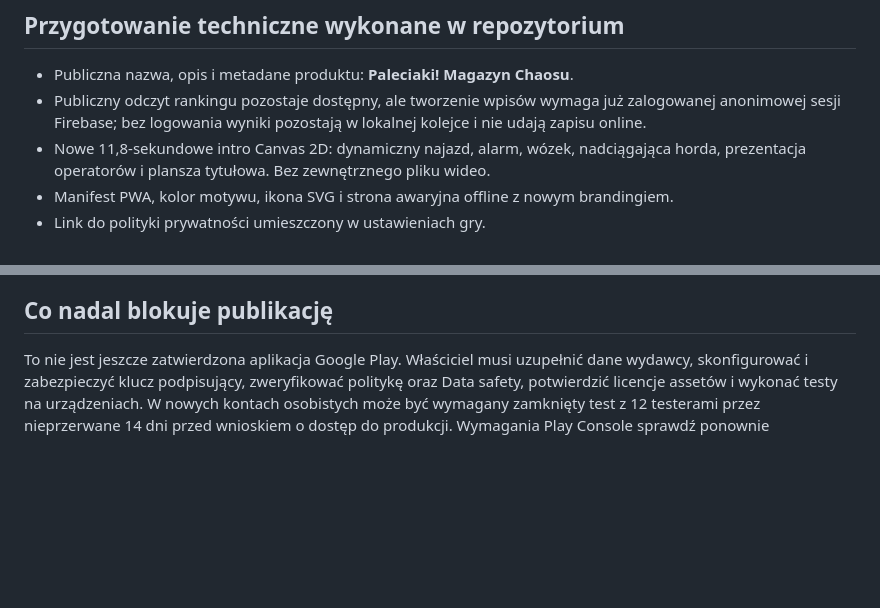
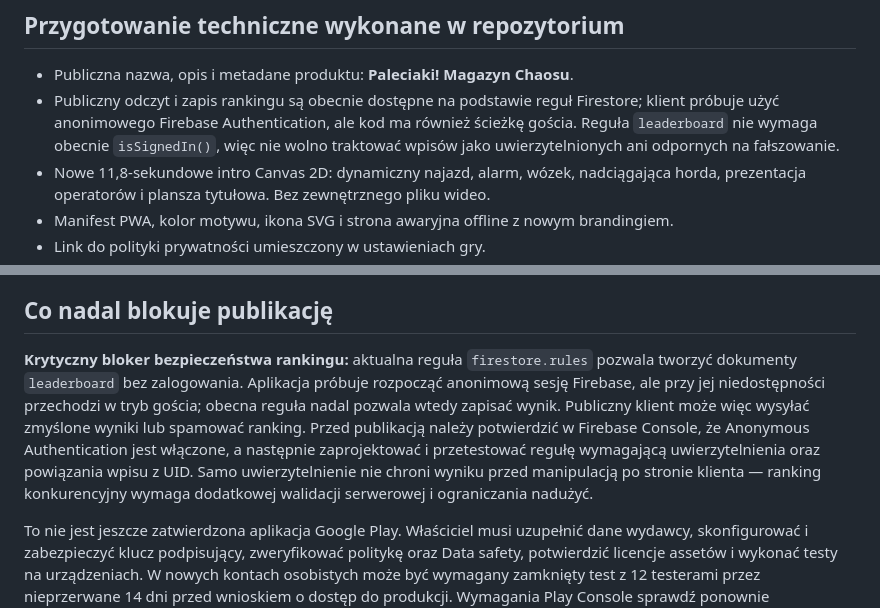
Before and after one commit to xelnarek/max-flix-22, a Markdown page: docs/GOOGLE_PLAY_READINESS.md, 2 parts joined by grey strips. GitHub-like rendering; blank space fills up the shorter version.

Commit message:
docs: clarify leaderboard security release blocker

```diff
--- a/docs/GOOGLE_PLAY_READINESS.md
+++ b/docs/GOOGLE_PLAY_READINESS.md
@@ -3,7 +3,7 @@
 ## Przygotowanie techniczne wykonane w repozytorium
 
 - Publiczna nazwa, opis i metadane produktu: **Paleciaki! Magazyn Chaosu**.
-- Publiczny odczyt rankingu pozostaje dostępny, ale tworzenie wpisów wymaga już zalogowanej anonimowej sesji Firebase; bez logowania wyniki pozostają w lokalnej kolejce i nie udają zapisu online.
+- Publiczny odczyt i zapis rankingu są obecnie dostępne na podstawie reguł Firestore; klient próbuje użyć anonimowego Firebase Authentication, ale kod ma również ścieżkę gościa. Reguła `leaderboard` nie wymaga obecnie `isSignedIn()`, więc nie wolno traktować wpisów jako uwierzytelnionych ani odpornych na fałszowanie.
 - Nowe 11,8-sekundowe intro Canvas 2D: dynamiczny najazd, alarm, wózek, nadciągająca horda, prezentacja operatorów i plansza tytułowa. Bez zewnętrznego pliku wideo.
 - Manifest PWA, kolor motywu, ikona SVG i strona awaryjna offline z nowym brandingiem.
 - Link do polityki prywatności umieszczony w ustawieniach gry.
@@ -58,4 +58,6 @@ Po pobraniu artefaktów z workflow zainstaluj APK debug na urządzeniu Android i
 
 ## Co nadal blokuje publikację
 
+**Krytyczny bloker bezpieczeństwa rankingu:** aktualna reguła `firestore.rules` pozwala tworzyć dokumenty `leaderboard` bez zalogowania. Aplikacja próbuje rozpocząć anonimową sesję Firebase, ale przy jej niedostępności przechodzi w tryb gościa; obecna reguła nadal pozwala wtedy zapisać wynik. Publiczny klient może więc wysyłać zmyślone wyniki lub spamować ranking. Przed publikacją należy potwierdzić w Firebase Console, że Anonymous Authentication jest włączone, a następnie zaprojektować i przetestować regułę wymagającą uwierzytelnienia oraz powiązania wpisu z UID. Samo uwierzytelnienie nie chroni wyniku przed manipulacją po stronie klienta — ranking konkurencyjny wymaga dodatkowej walidacji serwerowej i ograniczania nadużyć.
+
 To nie jest jeszcze zatwierdzona aplikacja Google Play. Właściciel musi uzupełnić dane wydawcy, skonfigurować i zabezpieczyć klucz podpisujący, zweryfikować politykę oraz Data safety, potwierdzić licencje assetów i wykonać testy na urządzeniach. W nowych kontach osobistych może być wymagany zamknięty test z 12 testerami przez nieprzerwane 14 dni przed wnioskiem o dostęp do produkcji. Wymagania Play Console sprawdź ponownie bezpośrednio przed wysłaniem wersji.
```
